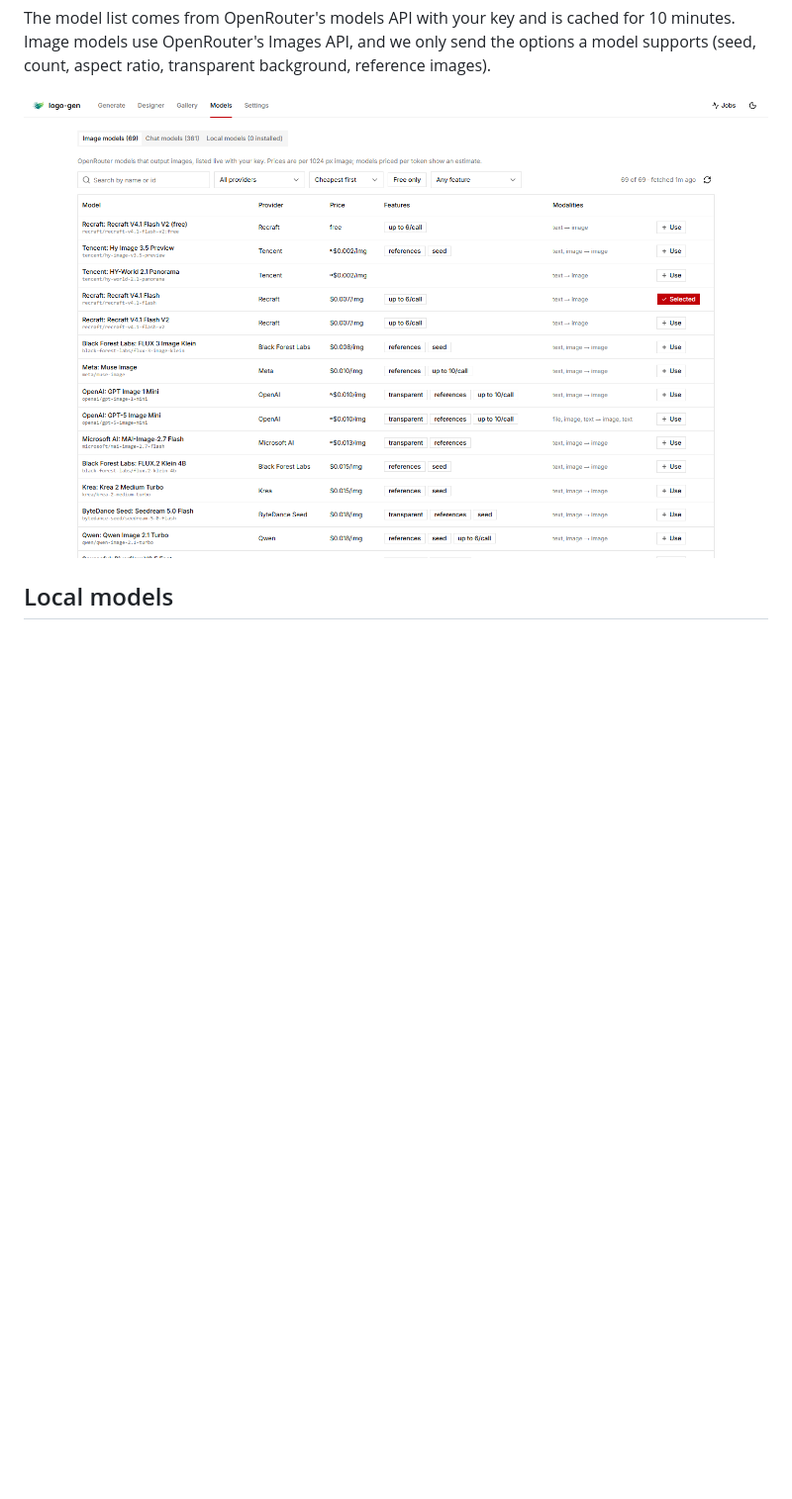
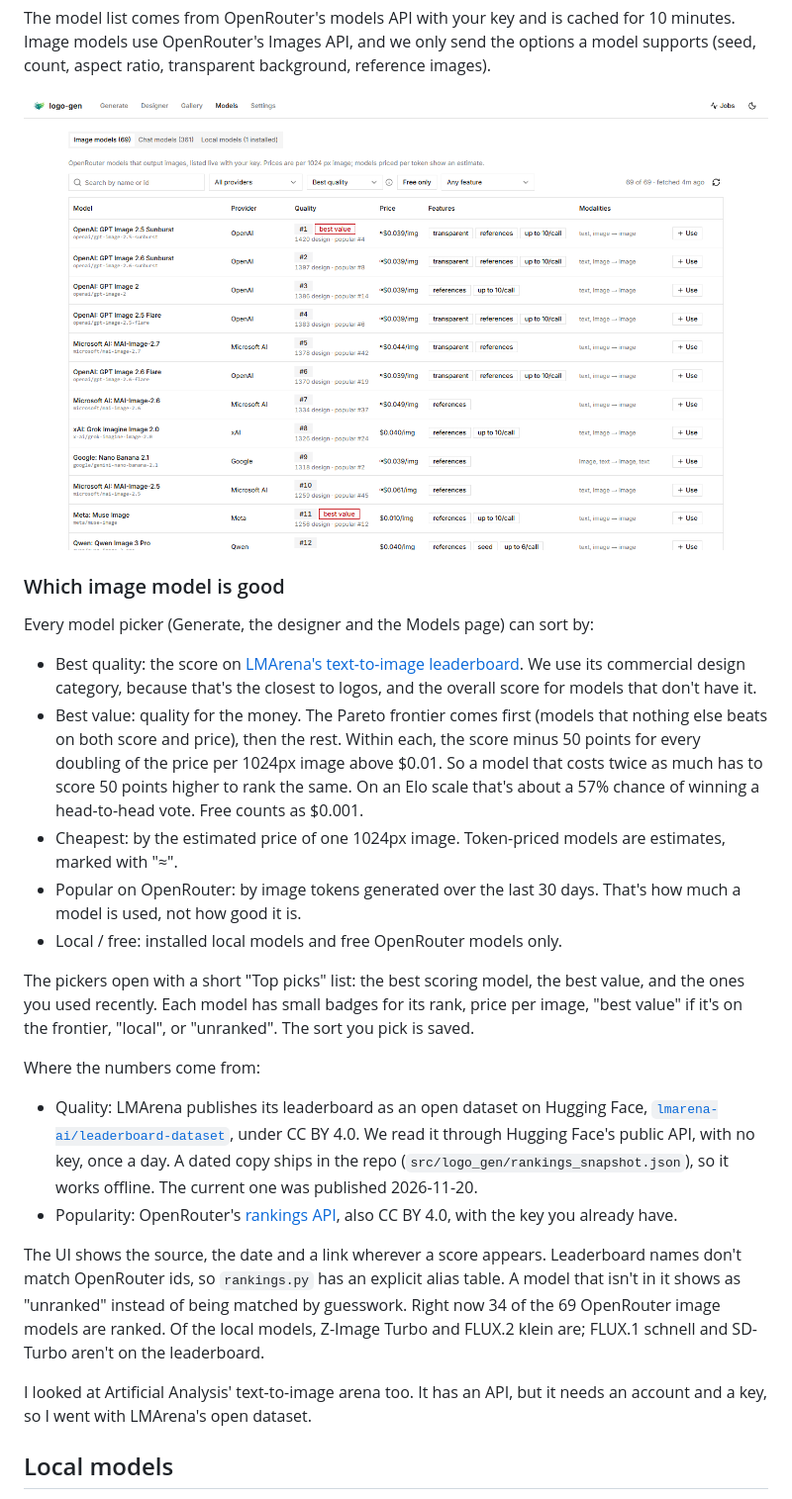
Before and after one commit to Duoquote/logo-gen, a Markdown page: README.md, the part around one of its changes. Shown at 99% size. Drawn GitHub-style; pictures changed too: screenshots/models.png; blank space fills up the shorter version.

```diff
--- a/README.md
+++ b/README.md
@@ -67,6 +81,27 @@ One thing that surprised me: if you've added your own provider key to OpenRouter
 The model list comes from OpenRouter's models API with your key and is cached for 10 minutes. Image models use OpenRouter's Images API, and we only send the options a model supports (seed, count, aspect ratio, transparent background, reference images).
 
 ![Models](screenshots/models.png)
+
+### Which image model is good
+
+Every model picker (Generate, the designer and the Models page) can sort by:
+
+- Best quality: the score on [LMArena's text-to-image leaderboard](https://lmarena.ai/leaderboard/text-to-image). We use its commercial design category, because that's the closest to logos, and the overall score for models that don't have it.
+- Best value: quality for the money. The Pareto frontier comes first (models that nothing else beats on both score and price), then the rest. Within each, the score minus 50 points for every doubling of the price per 1024px image above $0.01. So a model that costs twice as much has to score 50 points higher to rank the same. On an Elo scale that's about a 57% chance of winning a head-to-head vote. Free counts as $0.001.
+- Cheapest: by the estimated price of one 1024px image. Token-priced models are estimates, marked with "≈".
+- Popular on OpenRouter: by image tokens generated over the last 30 days. That's how much a model is used, not how good it is.
+- Local / free: installed local models and free OpenRouter models only.
+
+The pickers open with a short "Top picks" list: the best scoring model, the best value, and the ones you used recently. Each model has small badges for its rank, price per image, "best value" if it's on the frontier, "local", or "unranked". The sort you pick is saved.
+
+Where the numbers come from:
+
+- Quality: LMArena publishes its leaderboard as an open dataset on Hugging Face, [`lmarena-ai/leaderboard-dataset`](https://huggingface.co/datasets/lmarena-ai/leaderboard-dataset), under CC BY 4.0. We read it through Hugging Face's public API, with no key, once a day. A dated copy ships in the repo (`src/logo_gen/rankings_snapshot.json`), so it works offline. The current one was published 2026-11-20.
+- Popularity: OpenRouter's [rankings API](https://openrouter.ai/docs/api/api-reference/datasets/get-rankings-daily), also CC BY 4.0, with the key you already have.
+
+The UI shows the source, the date and a link wherever a score appears. Leaderboard names don't match OpenRouter ids, so `rankings.py` has an explicit alias table. A model that isn't in it shows as "unranked" instead of being matched by guesswork. Right now 34 of the 69 OpenRouter image models are ranked. Of the local models, Z-Image Turbo and FLUX.2 klein are; FLUX.1 schnell and SD-Turbo aren't on the leaderboard.
+
+I looked at Artificial Analysis' text-to-image arena too. It has an API, but it needs an account and a key, so I went with LMArena's open dataset.
 
 ## Local models
 
```
Also changed, not shown: other parts of README.md (+15 -1 lines), screenshots/designer-phone.png (added), screenshots/designer.png.
